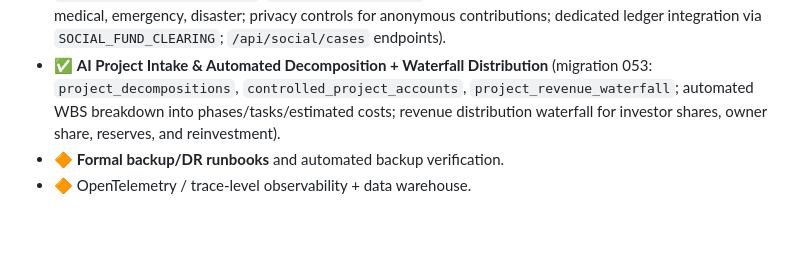
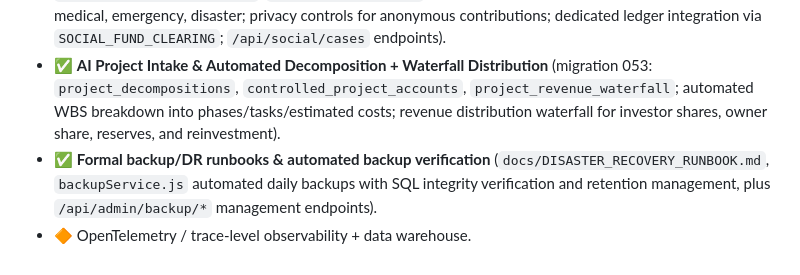
Before and after one commit to KIGOMA-CONNECT/Afrikoba-Global, a Markdown page: docs/MASTER_BLUEPRINT_STATUS.md, the part around the change. Drawn GitHub-style; blank space fills up the shorter version.

Commit message:
docs: add formal disaster recovery runbook and mark backup/DR verification as completed

```diff
--- a/docs/MASTER_BLUEPRINT_STATUS.md
+++ b/docs/MASTER_BLUEPRINT_STATUS.md
@@ -202,5 +202,5 @@ ledger → account abstraction → migrate services sequentially → reconciliat
 - ✅ **Wire maker-checker gate into loan disbursements** (business & credit admin disburse routes gated by high-value threshold with `BUSINESS_LOAN_DISBURSE` and `CREDIT_LOAN_DISBURSE` executors).
 - ✅ **Afrikoba Social Fund / Msaada** (migration 053: `social_fund_rules`, `social_fund_cases`, `social_fund_contributions`, `social_fund_payouts`; event-based cooperative support like Rambirambi, medical, emergency, disaster; privacy controls for anonymous contributions; dedicated ledger integration via `SOCIAL_FUND_CLEARING`; `/api/social/cases` endpoints).
 - ✅ **AI Project Intake & Automated Decomposition + Waterfall Distribution** (migration 053: `project_decompositions`, `controlled_project_accounts`, `project_revenue_waterfall`; automated WBS breakdown into phases/tasks/estimated costs; revenue distribution waterfall for investor shares, owner share, reserves, and reinvestment).
-- 🔶 **Formal backup/DR runbooks** and automated backup verification.
+- ✅ **Formal backup/DR runbooks & automated backup verification** (`docs/DISASTER_RECOVERY_RUNBOOK.md`, `backupService.js` automated daily backups with SQL integrity verification and retention management, plus `/api/admin/backup/*` management endpoints).
 - 🔶 OpenTelemetry / trace-level observability + data warehouse.
```
Also changed, not shown: docs/DISASTER_RECOVERY_RUNBOOK.md (added, +57 -0 lines).
